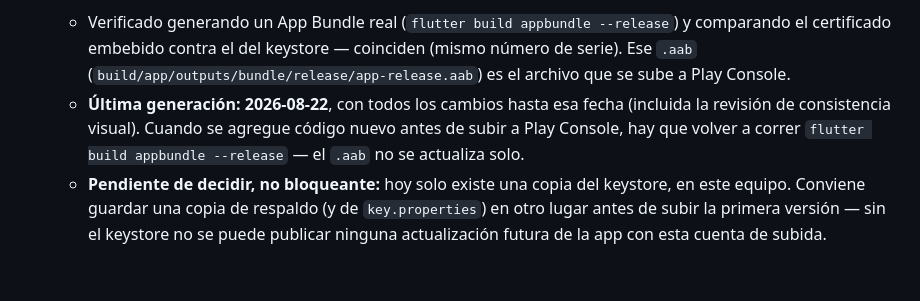
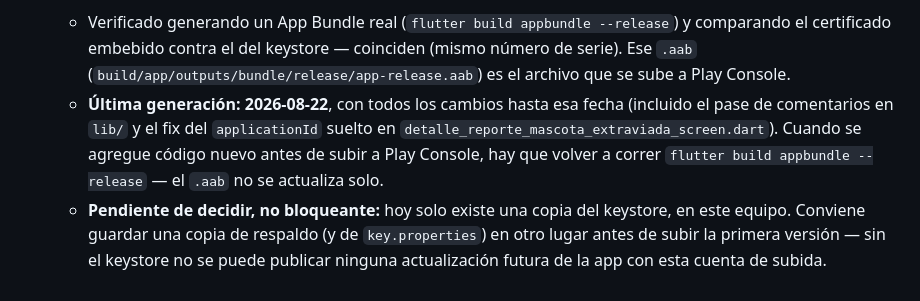
Before and after one commit to BreakPointX13/patas_al_dia, a Markdown page: docs/Planificaciones/PublicacionPlayStore.md, the part around the change. GitHub-like rendering.

Commit message:
docs: actualizar nota de generación del .aab en el checklist de Play Store
Co-Authored-By: Claude Sonnet 5 <noreply@anthropic.com>

```diff
--- a/docs/Planificaciones/PublicacionPlayStore.md
+++ b/docs/Planificaciones/PublicacionPlayStore.md
@@ -158,5 +158,5 @@ Datos que la app recopila (usuarios registrados) y por qué:
 
 - **Firma de release — hecho (2026-08-21).** El build de release usaba la clave de *debug* (la misma de cualquier proyecto Flutter nuevo, no válida para publicar). Se generó un keystore de subida real (`~/keystores/patas_al_dia/upload-keystore.jks`, alias `patasaldia_upload`, contraseñas aleatorias) y se conectó en `android/app/build.gradle.kts` vía `android/key.properties` (gitignorado, nunca se sube al repo). Es una "clave de subida" para Play App Signing, no la clave final con la que Play distribuye la app — perderla no es catastrófico (Google puede resetearla), pero igual conviene tenerla respaldada en un lugar seguro (fuera de este equipo también, por si se pierde el disco).
   - Verificado generando un App Bundle real (`flutter build appbundle --release`) y comparando el certificado embebido contra el del keystore — coinciden (mismo número de serie). Ese `.aab` (`build/app/outputs/bundle/release/app-release.aab`) es el archivo que se sube a Play Console.
-  - **Última generación: 2026-08-22**, con todos los cambios hasta esa fecha (incluida la revisión de consistencia visual). Cuando se agregue código nuevo antes de subir a Play Console, hay que volver a correr `flutter build appbundle --release` — el `.aab` no se actualiza solo.
+  - **Última generación: 2026-08-22**, con todos los cambios hasta esa fecha (incluido el pase de comentarios en `lib/` y el fix del `applicationId` suelto en `detalle_reporte_mascota_extraviada_screen.dart`). Cuando se agregue código nuevo antes de subir a Play Console, hay que volver a correr `flutter build appbundle --release` — el `.aab` no se actualiza solo.
   - **Pendiente de decidir, no bloqueante:** hoy solo existe una copia del keystore, en este equipo. Conviene guardar una copia de respaldo (y de `key.properties`) en otro lugar antes de subir la primera versión — sin el keystore no se puede publicar ninguna actualización futura de la app con esta cuenta de subida.
```
